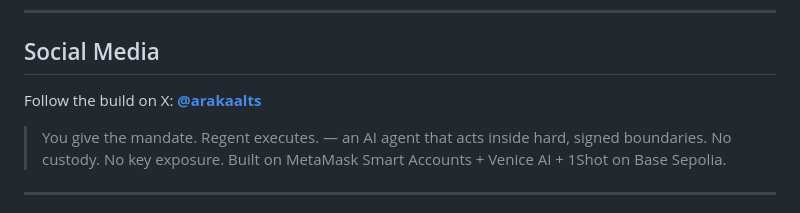
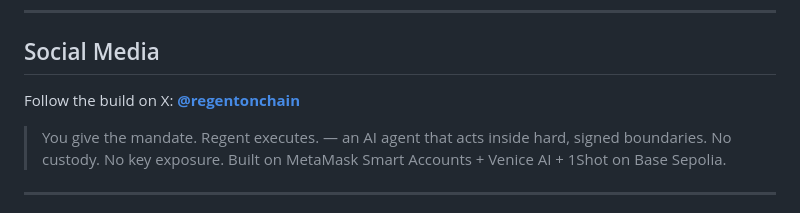
Before and after one commit to artomily/regent, a Markdown page: README.md, the part around the change. Rendered like a GitHub page.

Commit message:
docs: update social media handle in README

```diff
--- a/README.md
+++ b/README.md
@@ -242,7 +242,7 @@ Areas particularly worth feedback on:
 
 ## Social Media
 
-Follow the build on X: **[@arakaalts](https://x.com/arakaalts)**
+Follow the build on X: **[@regentonchain](https://x.com/regentonchain)**
 
 > You give the mandate. Regent executes. — an AI agent that acts inside hard, signed boundaries. No custody. No key exposure. Built on MetaMask Smart Accounts + Venice AI + 1Shot on Base Sepolia.
 
```
